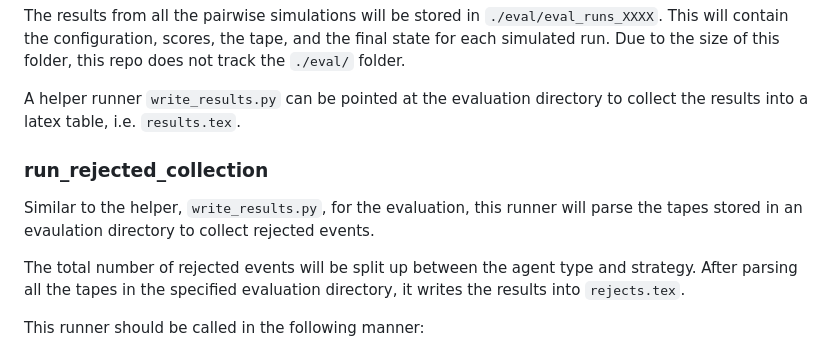
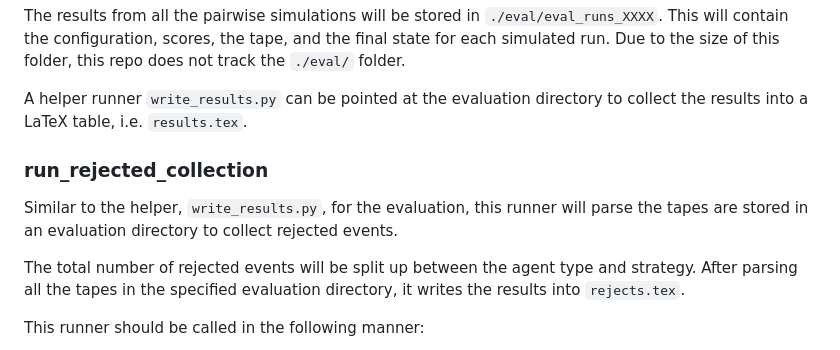
Before and after one commit to AdamBanham/agent-risk, a Markdown page: README.md, the part around one of its changes. GitHub-like rendering.

```diff
--- a/README.md
+++ b/README.md
@@ -123,12 +123,12 @@ simulated run. Due to the size of this folder, this repo does not track the `./e
 folder.
 
 A helper runner `write_results.py` can be pointed at the evaluation directory to collect
-the results into a latex table, i.e. `results.tex`.
+the results into a LaTeX table, i.e. `results.tex`.
 
 ### run_rejected_collection
 
 Similar to the helper, `write_results.py`, for the evaluation, this runner will parse
-the tapes stored in an evaulation directory to collect rejected events.
+the tapes are stored in an evaluation directory to collect rejected events.
 
 The total number of rejected events will be split up between the agent type and strategy.
 After parsing all the tapes in the specified evaluation directory, it writes the results
```
Also changed, not shown: other parts of README.md (+37 -37 lines).
